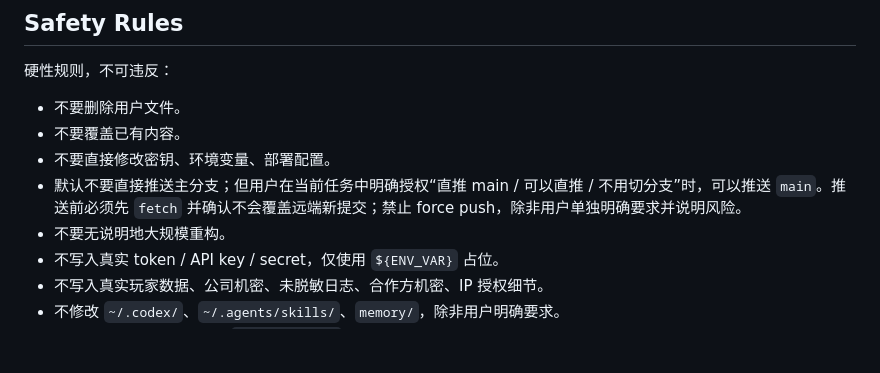
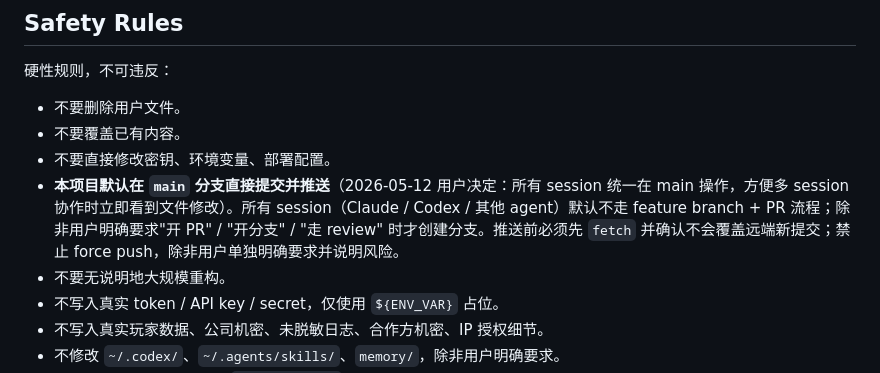
Before and after one commit to uu-yaya/ai-product-builder, a Markdown page: AGENTS.md, the part around the change. Rendered like a GitHub page; blank space fills up the shorter version.

Commit message:
chore(apb): default all sessions to direct main push (no feature branch / PR)
Update root AGENTS.md Safety Rule about main push. Going forward all
sessions (Claude / Codex / other agents) commit and push directly to main
by default, without feature branch + PR flow. Feature branches are
created only when user explicitly asks ("开 PR" / "开分支" / "走 review").
Rationale: keeps every concurrent session reading the same latest main
state, removes hidden work-in-progress branches.

Fetch-before-push and no force-push rules still hold.

Co-Authored-By: Claude Opus 4.7 (1M context) <noreply@anthropic.com>

```diff
--- a/AGENTS.md
+++ b/AGENTS.md
@@ -80,7 +80,7 @@ APB 采用三层架构（Global Codex Runtime Config + Reusable Skills + Project
 - 不要删除用户文件。
 - 不要覆盖已有内容。
 - 不要直接修改密钥、环境变量、部署配置。
-- 默认不要直接推送主分支；但用户在当前任务中明确授权“直推 main / 可以直推 / 不用切分支”时，可以推送 `main`。推送前必须先 `fetch` 并确认不会覆盖远端新提交；禁止 force push，除非用户单独明确要求并说明风险。
+- **本项目默认在 `main` 分支直接提交并推送**（2026-05-12 用户决定：所有 session 统一在 main 操作，方便多 session 协作时立即看到文件修改）。所有 session（Claude / Codex / 其他 agent）默认不走 feature branch + PR 流程；除非用户明确要求"开 PR" / "开分支" / "走 review" 时才创建分支。推送前必须先 `fetch` 并确认不会覆盖远端新提交；禁止 force push，除非用户单独明确要求并说明风险。
 - 不要无说明地大规模重构。
 - 不写入真实 token / API key / secret，仅使用 `${ENV_VAR}` 占位。
 - 不写入真实玩家数据、公司机密、未脱敏日志、合作方机密、IP 授权细节。
```
